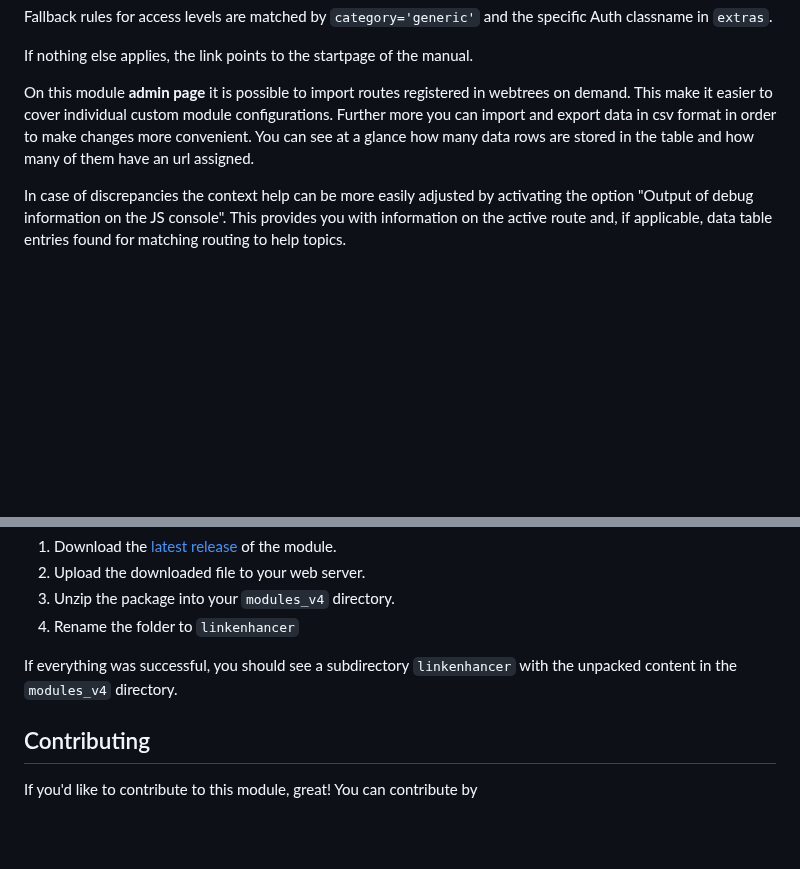
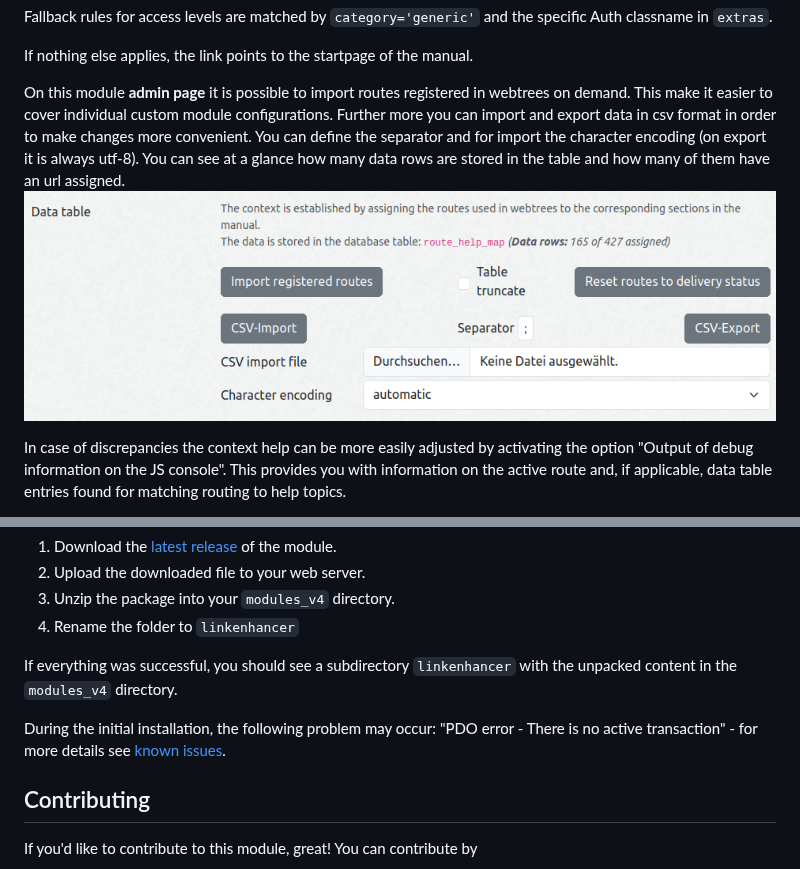
Before and after one commit to bschwede/linkenhancer, a Markdown page: README.md, 2 parts joined by grey strips. Drawn GitHub-style; pictures changed too: resources/img/screenshot_admin-page-data-table.png (added); blank space fills up the shorter version.

```diff
--- a/README.md
+++ b/README.md
@@ -210,7 +210,8 @@ Fallback rules for access levels are matched by `category='generic'` and the spe
 If nothing else applies, the link points to the startpage of the manual.
 
 On this module **admin page** it is possible to import routes registered in webtrees on demand. This make it easier to cover individual custom module configurations.
-Further more you can import and export data in csv format in order to make changes more convenient. You can see at a glance how many data rows are stored in the table and how many of them have an url assigned.
+Further more you can import and export data in csv format in order to make changes more convenient. You can define the separator and for import the character encoding (on export it is always utf-8).   You can see at a glance how many data rows are stored in the table and how many of them have an url assigned.
+![admin page data table](resources/img/screenshot_admin-page-data-table.png)
 
 In case of discrepancies the context help can be more easily adjusted by activating the option "Output of debug information on the JS console". This provides you with information on the active route and, if applicable, data table entries found for matching routing to help topics.
 
@@ -284,6 +285,8 @@ To manually install the module, perform the following steps:
 4. Rename the folder to ``linkenhancer``
 
 If everything was successful, you should see a subdirectory ``linkenhancer`` with the unpacked content in the ``modules_v4`` directory.
+
+During the initial installation, the following problem may occur: "PDO error - There is no active transaction" - for more details see [known issues](./issues?q=label%3A"known-issue").
 
 <a name="contributing"></a>
 ## Contributing
```
Also changed, not shown: other parts of README.md (+2 -2 lines).
